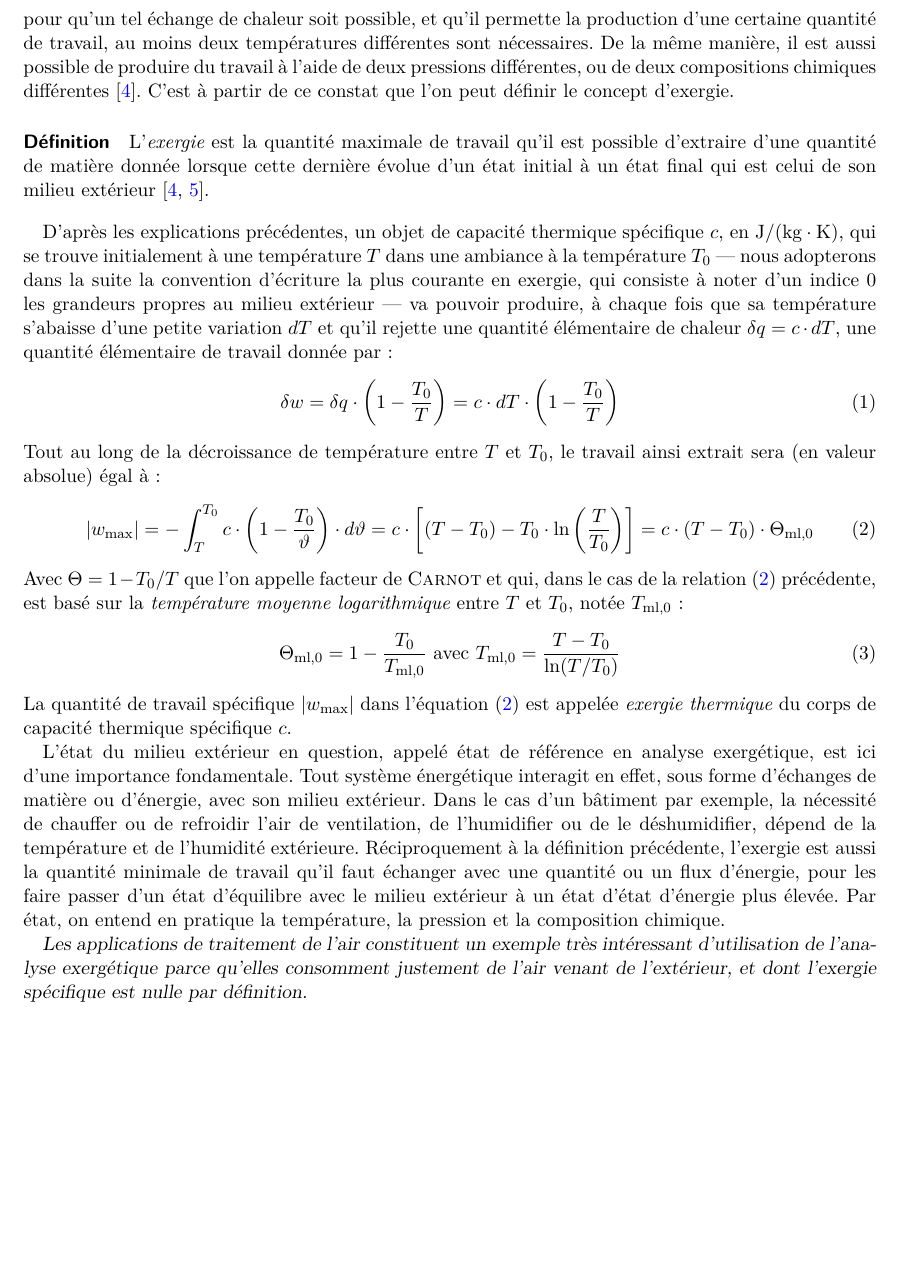
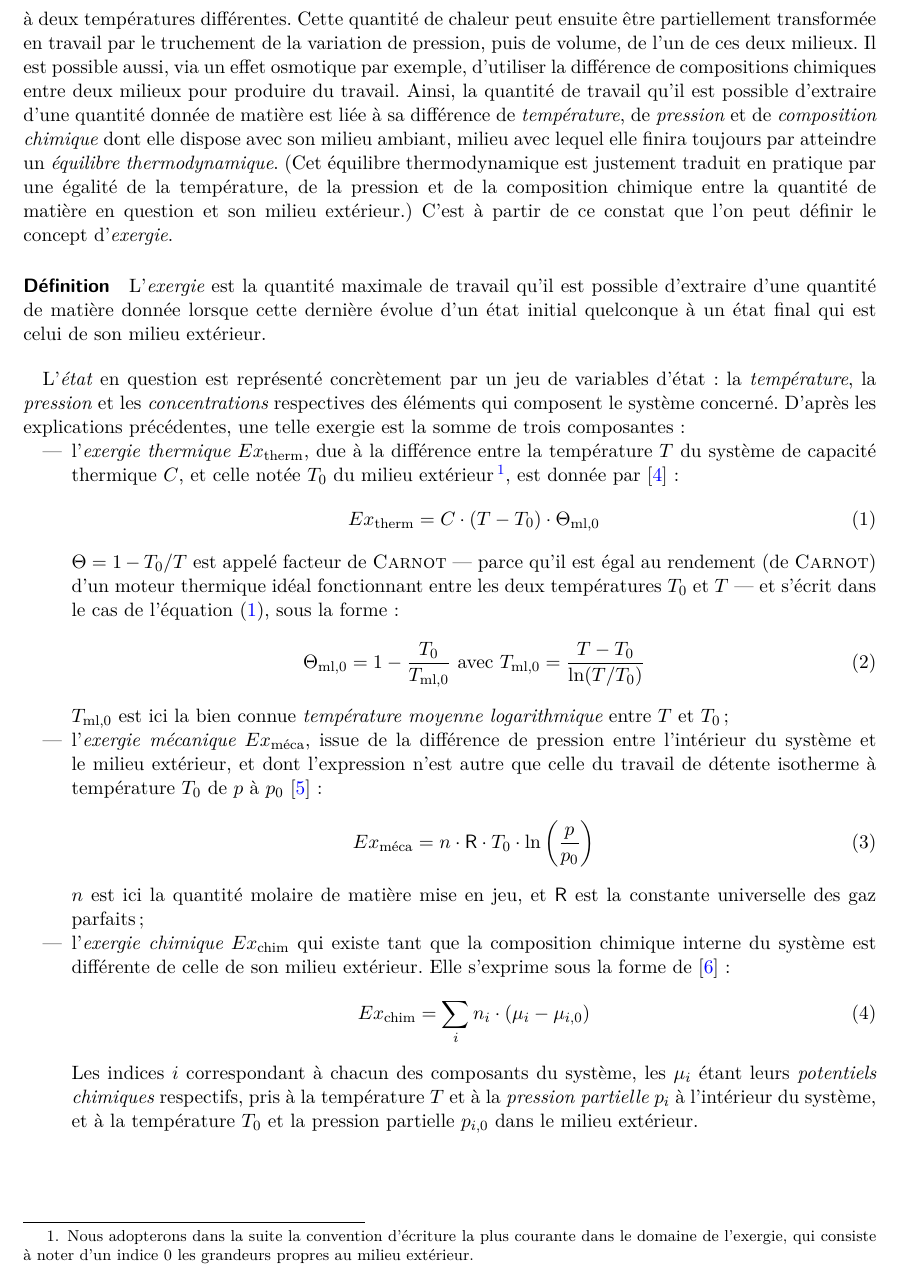
Before and after one commit to avaudrey/RGF-2019, a LaTeX paper (main.tex): part of page 2 of 3, cut at the place of the change, the shorter picture padded with empty space. Compiled offline with XeLaTeX.

Commit message:
Amelioration.

```diff
--- a/main.tex
+++ b/main.tex
@@ -27,32 +27,121 @@ de Energ\'ia, Lima, Per\'u.}
 \maketitle
 
 \begin{abstract}
-Lorsqu'elle est appliquée aux systèmes de traitement de l'air, l'analyse exergétique se heurte à une complication liée au choix de l'état de référence de l'eau. Ce choix, qui peut de prime abord ressembler à un simple problème de convention d'écriture, peut cependant déboucher en pratique sur des résultats très différents, qui peuvent donner un image fausse des performances réelles des systèmes analysés.
+	Lorsqu'elle est appliquée aux systèmes de traitement de l'air, l'analyse
+	exergétique se heurte à une complication liée au choix de l'état de
+	référence de l'eau. Ce choix, qui peut de prime abord ressembler à un
+	simple problème de convention d'écriture, peut cependant déboucher en
+	pratique sur des résultats très différents, qui peuvent donner un image
+	fausse des performances réelles des systèmes analysés.
 \end{abstract}
 
 \section{Introduction}
 
-Sa simplicité et sa pertinence ont fait passer au fil des décennies l'\emph{analyse exergétique} du statut de concept théorique à celui d'outil pratique d'ingénierie, voire même de support de vulgarisation \cite{SV-2013}. Dans certains cas cependant, son utilisation n’est pas si naturelle et requiert un travail de clarification supplémentaire. La manipulation de températures inférieures à celle de l’ambiance \cite{RGT-035-0651} ou l’exploitation de l’énergie solaire \cite{EPL-104-40008} sont des exemples bien connus de telles difficultés. Pour ce qui concerne les applications de traitement de l’air, le choix de \emph{l’état de référence de l’eau} (sur lequel nous allons revenir en détails dans la suite) est justement un de ceux ayant les plus lourdes conséquences sur les résultats finalement obtenus. De ce choix peuvent ainsi découler des opinions très différentes quant aux performances réelles des systèmes analysés. Nous allons aborder dans la suite de cet article l’importance d’un tel choix et, sur la base de résultats expérimentaux, présenter un aperçu de ses conséquences sur les performances estimées d’un système de traitement de l’air. L’objectif visé ici est d’aboutir à une convention relative à cet état de référence de l’eau, qui permette aux praticiens d’appliquer sereinement l’analyse exergétique aux systèmes de traitement de l’air, et de bénéficier pleinement de l’efficacité bien connue d’une telle approche.
+Sa simplicité et sa pertinence ont fait passer au fil des décennies
+l'\emph{analyse exergétique} du statut de concept théorique à celui d'outil
+pratique d'ingénierie, voire même de support de vulgarisation \cite{SV-2013}.
+Dans certains cas cependant, son utilisation n’est pas si naturelle et requiert
+un travail de clarification supplémentaire. La manipulation de températures
+inférieures à celle de l’ambiance \cite{RGT-035-0651} ou l’exploitation de
+l’énergie solaire \cite{EPL-104-40008} sont des exemples bien connus de telles
+difficultés. Pour ce qui concerne les applications de traitement de l’air, le
+choix de \emph{l’état de référence de l’eau} (sur lequel nous allons revenir en
+détails dans la suite) est justement un de ceux ayant les plus lourdes
+conséquences sur les résultats finalement obtenus. De ce choix peuvent ainsi
+découler des opinions très différentes quant aux performances réelles des
+systèmes analysés. Nous allons aborder dans la suite de cet article l’importance
+d’un tel choix et, sur la base de résultats expérimentaux, présenter un aperçu
+de ses conséquences sur les performances estimées d’un système de traitement de
+l’air. L’objectif visé ici est d’aboutir à une convention relative à cet état de
+référence de l’eau, qui permette aux praticiens d’appliquer sereinement
+l’analyse exergétique aux systèmes de traitement de l’air, et de bénéficier
+pleinement de l’efficacité bien connue d’une telle approche.
 
 \section{L'analyse exergétique}
 
-\subsection{L'exergie} Le second principe de la thermodynamique, d'après l'énoncé qu'en a fait \textsc{Clausius}, stipule qu'un échange de chaleur n'est possible qu'en présence de différents corps à différentes températures. Ainsi, pour qu'un tel échange de chaleur soit possible, et qu'il permette la production d'une certaine quantité de travail, au moins deux températures différentes sont nécessaires. De la même manière, il est aussi possible de produire du travail à l'aide de deux pressions différentes, ou de deux compositions chimiques différentes~\cite{Chambadal-1974}. C'est à partir de ce constat que l'on peut définir le concept d'exergie.
+\subsection{L'exergie} Une des conséquences, ou \emph{énoncé}, du second
+principe de la thermodynamique, est qu'une quantité de chaleur quelconque ne
+peut être échangée entre deux milieux différents si ceux-ci sont initialement à
+deux températures différentes. Cette quantité de chaleur peut ensuite être
+partiellement transformée en travail par le truchement de la variation de
+pression, puis de volume, de l'un de ces deux milieux. Il est possible aussi,
+via un effet osmotique par exemple, d'utiliser la différence de compositions
+chimiques entre deux milieux pour produire du travail. Ainsi, la quantité de
+travail qu'il est possible d'extraire d'une quantité donnée de matière est liée
+à sa différence de \emph{température}, de \emph{pression} et de
+\emph{composition chimique} dont elle dispose avec son milieu ambiant, milieu
+avec lequel elle finira toujours par atteindre un \emph{équilibre
+thermodynamique}.  (Cet équilibre thermodynamique est justement traduit en
+pratique par une égalité de la température, de la pression et de la composition
+chimique entre la quantité de matière en question et son milieu extérieur.)
+C'est à partir de ce constat que l'on peut définir le concept d'\emph{exergie}.
 
-\paragraph{Définition} L'\emph{exergie} est la quantité maximale de travail qu'il est possible d'extraire d'une quantité de matière donnée lorsque cette dernière évolue d'un état initial à un état final qui est celui de son milieu extérieur \cite{Chambadal-1974,TI-BE8015}.
+\paragraph{Définition} L'\emph{exergie} est la quantité maximale de travail
+qu'il est possible d'extraire d'une quantité de matière donnée lorsque cette
+dernière évolue d'un état initial quelconque à un état final qui est celui de
+son milieu extérieur.
 
 \bigskip
 
-D'après les explications précédentes, un objet de capacité thermique spécifique $c$, en $\mathrm{J/(kg \cdot K)}$, qui se trouve initialement à une température $T$ dans une ambiance à la température $T_0$ --- nous adopterons dans la suite la convention d'écriture la plus courante en exergie, qui consiste à noter d'un indice $0$ les grandeurs propres au milieu extérieur --- va pouvoir produire, à chaque fois que sa température s'abaisse d'une petite variation $dT$ et qu'il rejette une quantité élémentaire de chaleur $\delta q = c \cdot dT$, une quantité élémentaire de travail donnée par : \begin{equation}
-    \delta w = \delta q \cdot \left( 1 - \frac{T_0}{T} \right) = c \cdot dT \cdot \left( 1 - \frac{T_0}{T} \right)
-\end{equation} Tout au long de la décroissance de température entre $T$ et $T_0$, le travail ainsi extrait sera (en valeur absolue) égal à : \begin{equation}
-    \vert w_{\max} \vert = -\int_T^{T_0} c \cdot \left( 1 - \frac{T_0}{\vartheta} \right) \cdot d \vartheta = c \cdot \left[ (T - T_0) - T_0 \cdot \ln\left( \frac{T}{T_0} \right) \right] = c \cdot (T-T_0) \cdot \Theta_{\text{ml},0} \label{eq:exergie-th-0}
-\end{equation} Avec $\Theta=1-T_0/T$ que l'on appelle facteur de \textsc{Carnot} et qui, dans le cas de la relation \eqref{eq:exergie-th-0} précédente, est basé sur la \emph{température moyenne logarithmique} entre $T$ et $T_0$, notée $T_{\text{ml},0}$ : \begin{equation}
-    \Theta_{\text{ml},0} = 1 - \frac{T_0}{T_{\text{ml},0}} \text{ avec } T_{\text{ml},0} = \frac{T-T_0}{\ln(T/T_0)}
-\end{equation} La quantité de travail spécifique $\vert w_{\max} \vert$ dans l'équation \eqref{eq:exergie-th-0} est appelée \emph{exergie thermique} du corps de capacité thermique spécifique $c$.
+L'\emph{état} en question est représenté concrètement par un jeu de variables
+d'état: la \emph{température}, la \emph{pression} et les \emph{concentrations}
+respectives des éléments qui composent le système concerné. D'après les
+explications précédentes, une telle exergie est la somme de trois composantes :
+\begin{itemize}
+	\item l'\emph{exergie thermique} $Ex_{\text{therm}}$, due à la
+		différence entre la température $T$ du système de capacité
+		thermique $C$, et celle notée $T_0$ du milieu
+		extérieur\footnote{Nous adopterons dans la suite la
+		convention d'écriture la plus courante dans le domaine de
+		l'exergie, qui consiste à noter d'un indice $0$ les grandeurs
+		propres au milieu extérieur.}, est donnée
+		par~\cite{entropie-157-0013-0020}: \begin{equation}
+			Ex_{\text{therm}} = C \cdot (T-T_0) \cdot
+			\Theta_{\text{ml},0} \label{eq:exergie-th-0}
+		\end{equation} $\Theta=1-T_0/T$ est appelé facteur de
+		\textsc{Carnot} --- parce qu'il est égal au rendement (de
+		\textsc{Carnot}) d'un moteur thermique idéal fonctionnant entre
+		les deux températures $T_0$ et $T$ --- et s'écrit dans le cas de
+		l'équation \eqref{eq:exergie-th-0}, sous la forme:
+		\begin{equation}
+			\Theta_{\text{ml},0} = 1 - \frac{T_0}{T_{\text{ml},0}}
+			\text{ avec } T_{\text{ml},0} =
+			\frac{T-T_0}{\ln(T/T_0)}
+		\end{equation} $T_{\text{ml},0}$ est ici la bien connue
+		\emph{température moyenne logarithmique} entre $T$ et $T_0$;
+	\item l'\emph{exergie mécanique} $Ex_{\text{méca}}$, issue de la
+		différence de pression entre l'intérieur du système et le milieu
+		extérieur, et dont l'expression n'est autre que celle du travail
+		de détente isotherme à température $T_0$ de $p$ à
+		$p_0$~\cite{TI-BE8013} : \begin{equation}
+			Ex_{\text{méca}} = n \cdot \textsf{R} \cdot T_0 \cdot
+			\ln\left( \frac{p}{p_0} \right) \label{eq:exergie-m-0}
+		\end{equation} $n$ est ici la quantité molaire de matière mise
+		en jeu, et $\mathsf{R}$ est la constante universelle des gaz
+		parfaits;
+	\item l'\emph{exergie chimique} $Ex_{\text{chim}}$ qui existe tant que
+		la composition chimique interne du système est différente de
+		celle de son milieu extérieur. Elle s'exprime sous la forme
+		de~\cite{TI-BE8015} : \begin{equation}
+			Ex_{\text{chim}} = \sum_i n_i \cdot (\mu_i - \mu_{i,0})
+		\end{equation} Les indices $i$ correspondant à chacun des
+		composants du système, les $\mu_i$ étant leurs \emph{potentiels
+		chimiques} respectifs, pris à la température $T$ et à la
+		\emph{pression partielle} $p_i$ à l'intérieur du système, et à
+		la température $T_0$ et la pression partielle $p_{i,0}$ dans le
+		milieu extérieur.
+\end{itemize}
 
-L’état du milieu extérieur en question, appelé état de référence en analyse exergétique, est ici d’une importance fondamentale. Tout système énergétique interagit en effet, sous forme d’échanges de matière ou d'énergie, avec son milieu extérieur. Dans le cas d'un bâtiment par exemple, la nécessité de chauffer ou de refroidir l'air de ventilation, de l'humidifier ou de le déshumidifier, dépend de la température et de l'humidité extérieure. Réciproquement à la définition précédente, l'exergie est aussi la quantité minimale de travail qu'il faut échanger avec une quantité ou un flux d'énergie, pour les faire passer d'un état d'équilibre avec le milieu extérieur à un état d’état d'énergie plus élevée. Par état, on entend en pratique la température, la pression et la composition chimique.
+%Dans le cas d'un bâtiment par exemple, la nécessité de chauffer ou de refroidir
+%l'air de ventilation, de l'humidifier ou de le déshumidifier, dépend de la
+%température et de l'humidité extérieure. Réciproquement à la définition
+%précédente, l'exergie est aussi la quantité minimale de travail qu'il faut
+%échanger avec une quantité ou un flux d'énergie, pour les faire passer d'un état
+%d'équilibre avec le milieu extérieur à un état d’état d'énergie plus élevée. Par
+%état, on entend en pratique la température, la pression et la composition
+%chimique.
 
-\textsl{Les applications de traitement de l'air constituent un exemple très intéressant d'utilisation de l'analyse exergétique parce qu'elles consomment justement de l'air venant de l’extérieur, et dont l'exergie spécifique est nulle par définition.}
+%\textsl{Les applications de traitement de l'air constituent un exemple très intéressant d'utilisation de l'analyse exergétique parce qu'elles consomment justement de l'air venant de l’extérieur, et dont l'exergie spécifique est nulle par définition.}
 \printbibliography
 
 \end{document}
```
